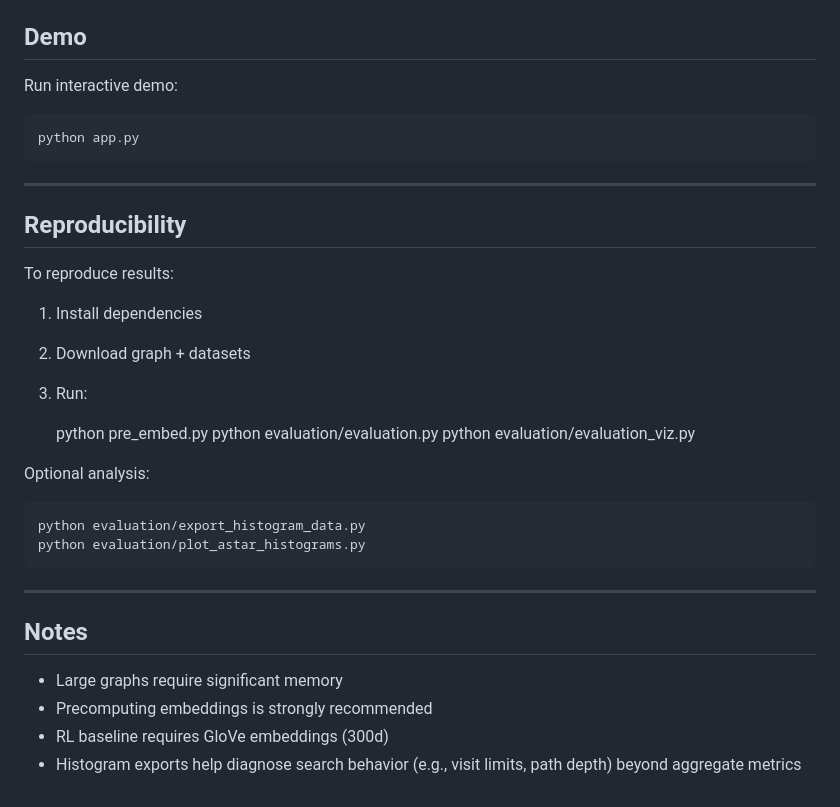
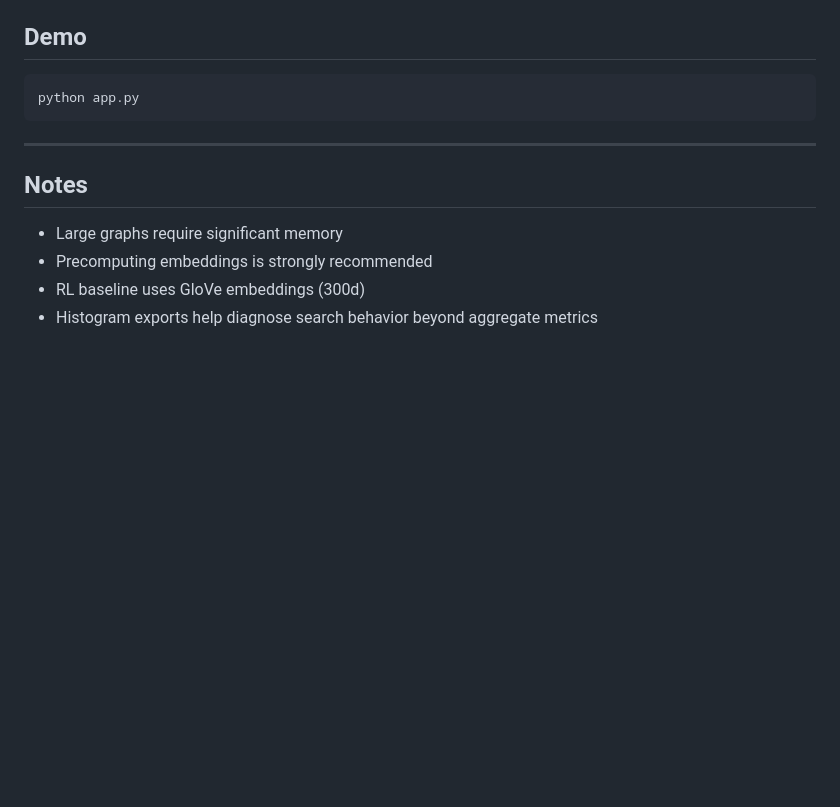
Before and after one commit to AshkanKiafard/thesis, a Markdown page: README.md, the part around one of its changes. Rendered like a GitHub page; blank space fills up the shorter version.

````diff
--- a/README.md
+++ b/README.md
@@ -176,36 +164,15 @@ Outputs:
 
 ## Demo
 
-Run interactive demo:
+```
+python app.py
+```
 
-    python app.py
-
-------------------------------------------------------------------------
-
-## Reproducibility
-
-To reproduce results:
-
-1.  Install dependencies
-
-2.  Download graph + datasets
-
-3.  Run:
-
-    python pre_embed.py python evaluation/evaluation.py python
-    evaluation/evaluation_viz.py
-
-Optional analysis:
-
-    python evaluation/export_histogram_data.py
-    python evaluation/plot_astar_histograms.py
-
-------------------------------------------------------------------------
+---
 
 ## Notes
 
--   Large graphs require significant memory
--   Precomputing embeddings is strongly recommended
--   RL baseline requires GloVe embeddings (300d)
--   Histogram exports help diagnose search behavior (e.g., visit limits,
-    path depth) beyond aggregate metrics
+- Large graphs require significant memory
+- Precomputing embeddings is strongly recommended
+- RL baseline uses GloVe embeddings (300d)
+- Histogram exports help diagnose search behavior beyond aggregate metrics
````
Also changed, not shown: other parts of README.md (+115 -127 lines).
